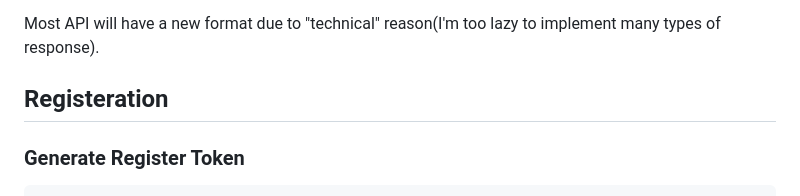
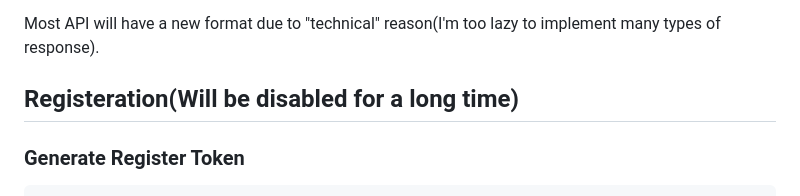
Before and after one commit to chenyichen0420/CBCOJ_Source, a Markdown page: API_docs.md, the part around the change. Rendered like a GitHub page.

````diff
--- a/API_docs.md
+++ b/API_docs.md
@@ -2,7 +2,7 @@ We're trying to shift the API server from javascript(node.js) to MSVC c++20, all
 
 Most API will have a new format due to "technical" reason(I'm too lazy to implement many types of response).
 
-## Registeration
+## Registeration(Will be disabled for a long time)
 
 ### Generate Register Token
 ```
````
